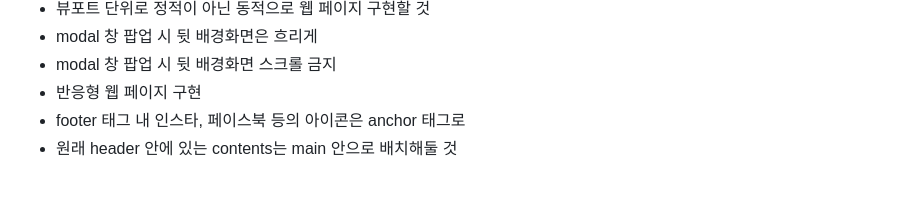
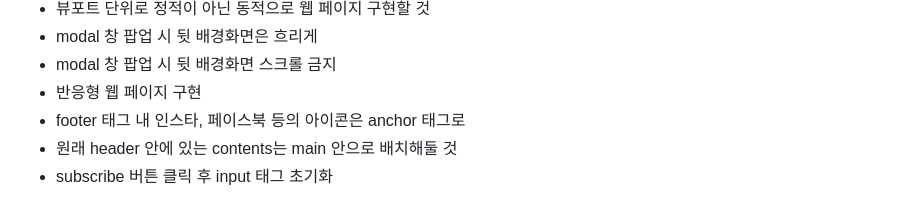
Before and after one commit to yoonjong-j/hodu-landing-page, a Markdown page: README.md, the part around the change. GitHub-like rendering.

```diff
--- a/README.md
+++ b/README.md
@@ -182,3 +182,4 @@ subsBtn[0].addEventListener("click", () => {});
 - 반응형 웹 페이지 구현
 - footer 태그 내 인스타, 페이스북 등의 아이콘은 anchor 태그로
 - 원래 header 안에 있는 contents는 main 안으로 배치해둘 것
+- subscribe 버튼 클릭 후 input 태그 초기화
```
